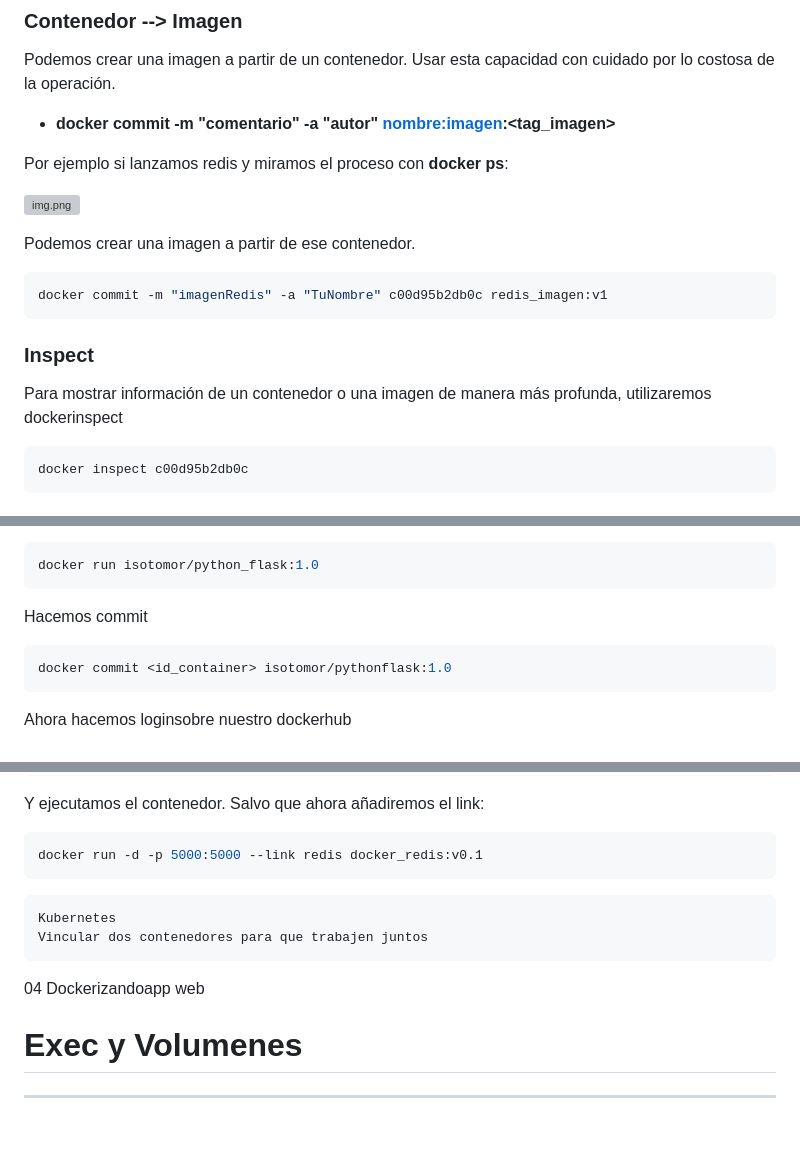
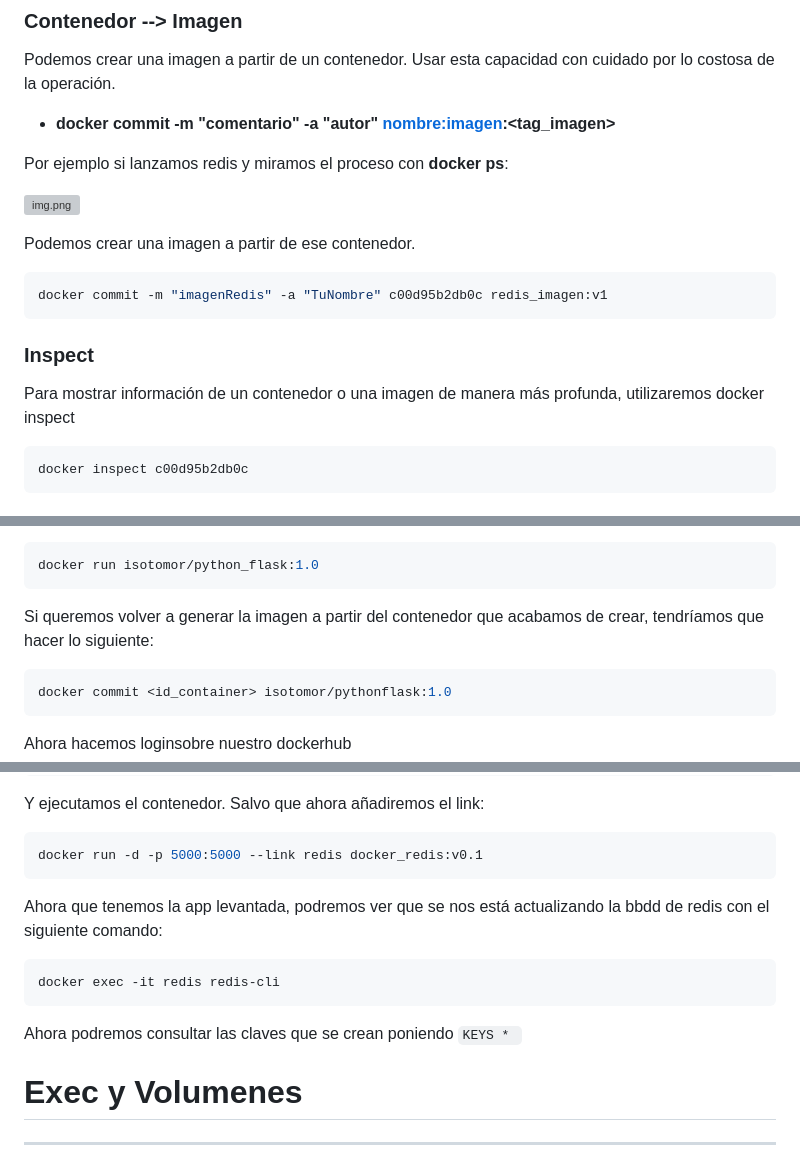
Before and after one commit to isotomor/thebridgecdftabril23, a Markdown page: 03_DevOps/02_Docker/README.md, 3 parts joined by grey strips. GitHub-like rendering; blank space fills up the shorter version; grey boxes are pictures that could not be loaded.

`````diff
--- a/03_DevOps/02_Docker/README.md
+++ b/03_DevOps/02_Docker/README.md
@@ -352,7 +352,7 @@ docker rmi -f id_imagen
 
 Podemos crear una imagen a partir de un contenedor. Usar esta capacidad con cuidado por lo costosa de la operación.
 
-- **docker commit -m "comentario" -a "autor" <idcontenedor><nombre:imagen>:<tag_imagen>**
+- **docker commit -m "comentario" -a "autor" <idcontenedor> <nombre:imagen>:<tag_imagen>**
 
 Por ejemplo si lanzamos redis y miramos el proceso con **docker ps**:
 
@@ -366,7 +366,7 @@ docker commit -m "imagenRedis" -a "TuNombre" c00d95b2db0c redis_imagen:v1
 
 ### Inspect
 
-Para mostrar información de un contenedor o una imagen de manera más profunda, utilizaremos dockerinspect
+Para mostrar información de un contenedor o una imagen de manera más profunda, utilizaremos docker inspect
 
 ````bash
 docker inspect c00d95b2db0c
@@ -527,7 +526,7 @@ Hacemos el run y miramos su id de contenedor:
 docker run isotomor/python_flask:1.0
 ````
 
-Hacemos commit
+Si queremos volver a generar la imagen a partir del contenedor que acabamos de crear, tendríamos que hacer lo siguiente:
 ````bash
 docker commit <id_container> isotomor/pythonflask:1.0
 ````
@@ -750,12 +749,14 @@ Y ejecutamos el contenedor. Salvo que ahora añadiremos el link:
 ````bash
 docker run -d -p 5000:5000 --link redis docker_redis:v0.1
 ````
+Ahora que tenemos la app levantada, podremos ver que se nos está actualizando la bbdd de redis con el siguiente comando:
 
-```
-Kubernetes
-Vincular dos contenedores para que trabajen juntos
-```
-04 Dockerizandoapp web
+````bash
+docker exec -it redis redis-cli
+````
+
+Ahora podremos consultar las claves que se crean poniendo ``KEYS * ``
+
 
 
 # Exec y Volumenes
`````
Also changed, not shown: other parts of 03_DevOps/02_Docker/README.md (+4 -5 lines).
